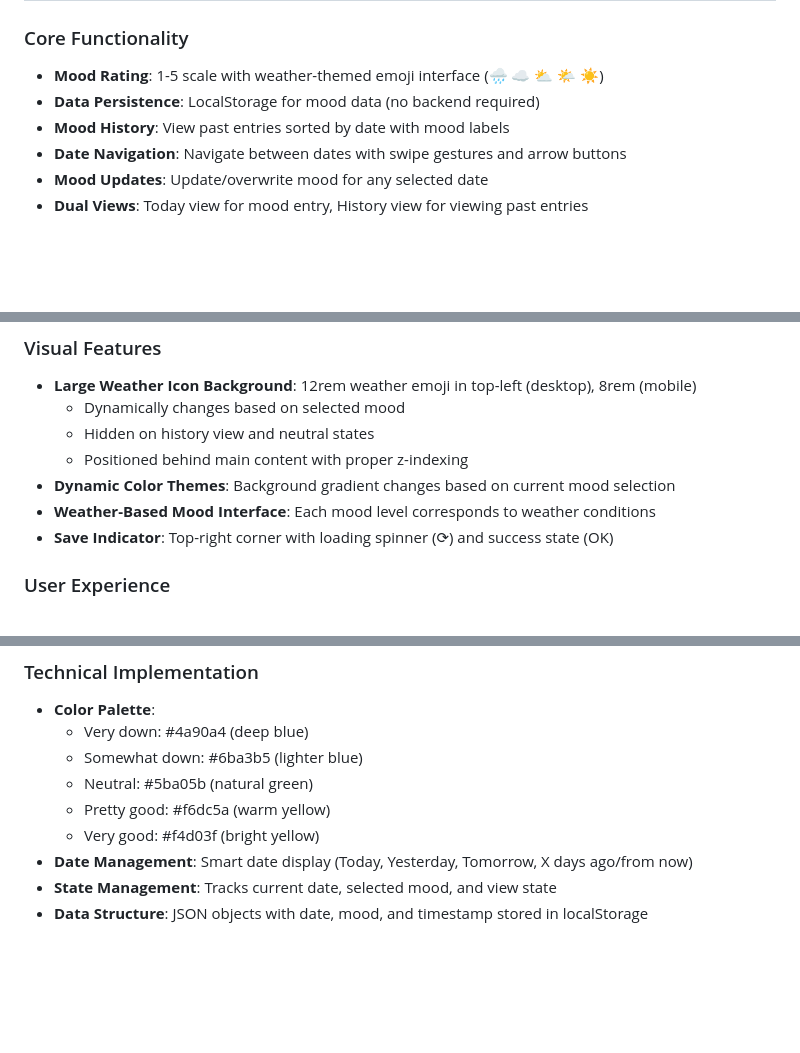
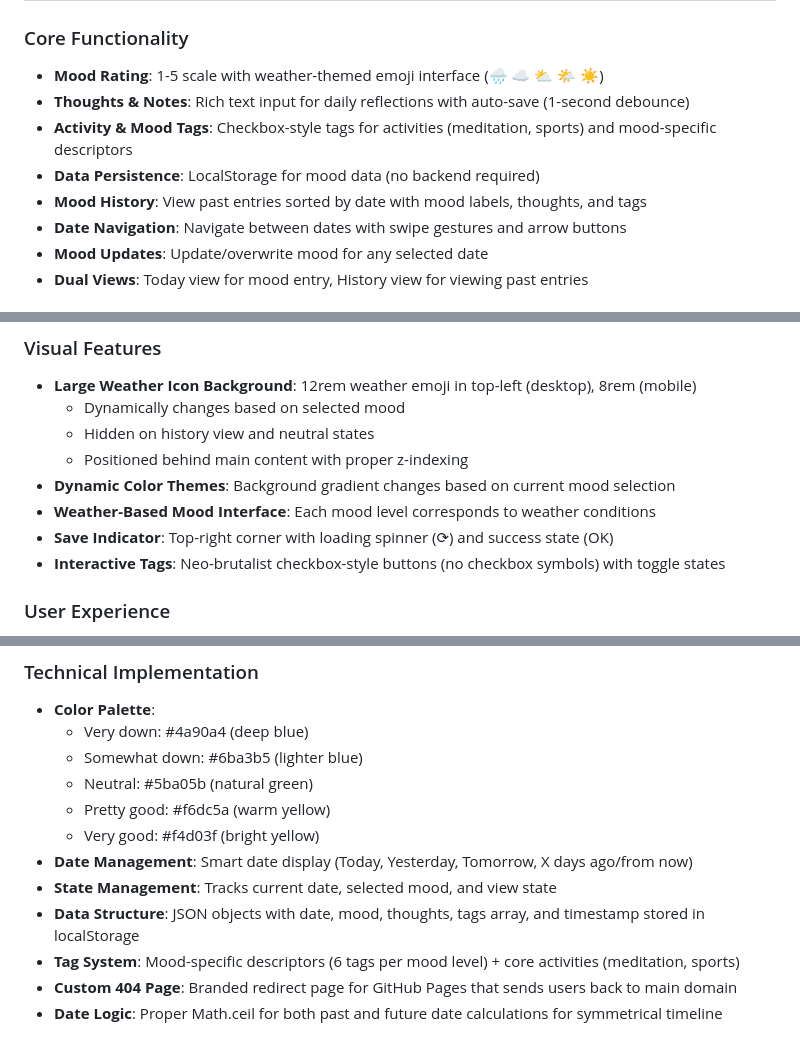
Before and after one commit to dmigo/mood-tracker, a Markdown page: CLAUDE.md, 3 parts joined by grey strips. Drawn GitHub-style; blank space fills up the shorter version.

```diff
--- a/CLAUDE.md
+++ b/CLAUDE.md
@@ -44,8 +44,10 @@ For deployment:
 
 ### Core Functionality
 - **Mood Rating**: 1-5 scale with weather-themed emoji interface (🌧️ ☁️ ⛅ 🌤️ ☀️)
+- **Thoughts & Notes**: Rich text input for daily reflections with auto-save (1-second debounce)
+- **Activity & Mood Tags**: Checkbox-style tags for activities (meditation, sports) and mood-specific descriptors
 - **Data Persistence**: LocalStorage for mood data (no backend required)
-- **Mood History**: View past entries sorted by date with mood labels
+- **Mood History**: View past entries sorted by date with mood labels, thoughts, and tags
 - **Date Navigation**: Navigate between dates with swipe gestures and arrow buttons
 - **Mood Updates**: Update/overwrite mood for any selected date
 - **Dual Views**: Today view for mood entry, History view for viewing past entries
@@ -68,6 +70,7 @@ For deployment:
 - **Dynamic Color Themes**: Background gradient changes based on current mood selection
 - **Weather-Based Mood Interface**: Each mood level corresponds to weather conditions
 - **Save Indicator**: Top-right corner with loading spinner (⟳) and success state (OK)
+- **Interactive Tags**: Neo-brutalist checkbox-style buttons (no checkbox symbols) with toggle states
 
 ### User Experience
 - **Touch Gestures**: Swipe left/right to navigate between dates
@@ -86,4 +89,7 @@ For deployment:
   - Very good: #f4d03f (bright yellow)
 - **Date Management**: Smart date display (Today, Yesterday, Tomorrow, X days ago/from now)
 - **State Management**: Tracks current date, selected mood, and view state
-- **Data Structure**: JSON objects with date, mood, and timestamp stored in localStorage
+- **Data Structure**: JSON objects with date, mood, thoughts, tags array, and timestamp stored in localStorage
+- **Tag System**: Mood-specific descriptors (6 tags per mood level) + core activities (meditation, sports)
+- **Custom 404 Page**: Branded redirect page for GitHub Pages that sends users back to main domain
+- **Date Logic**: Proper Math.ceil for both past and future date calculations for symmetrical timeline
```
